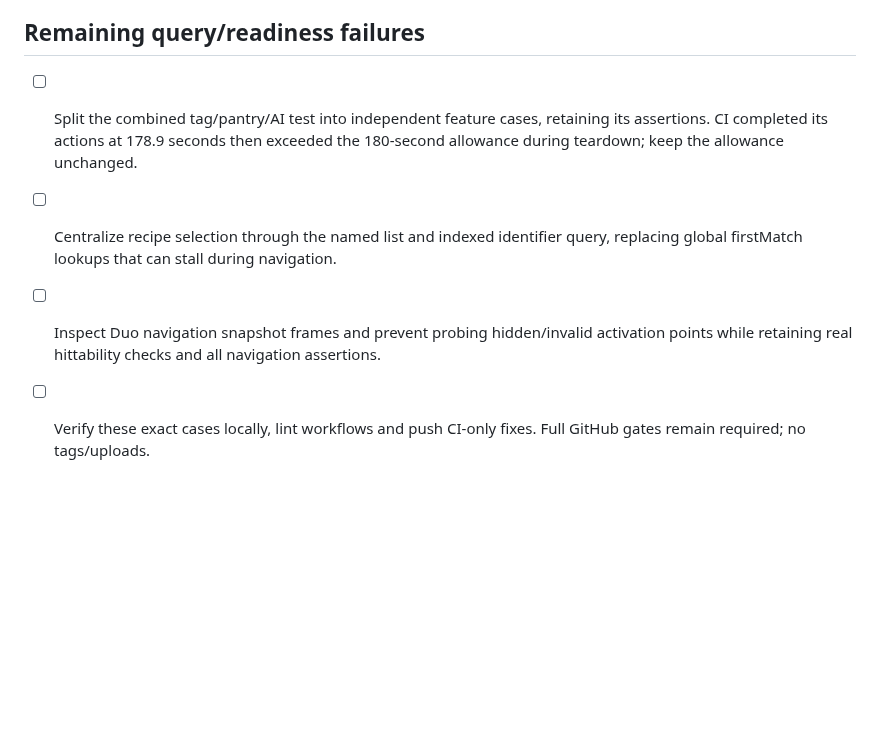
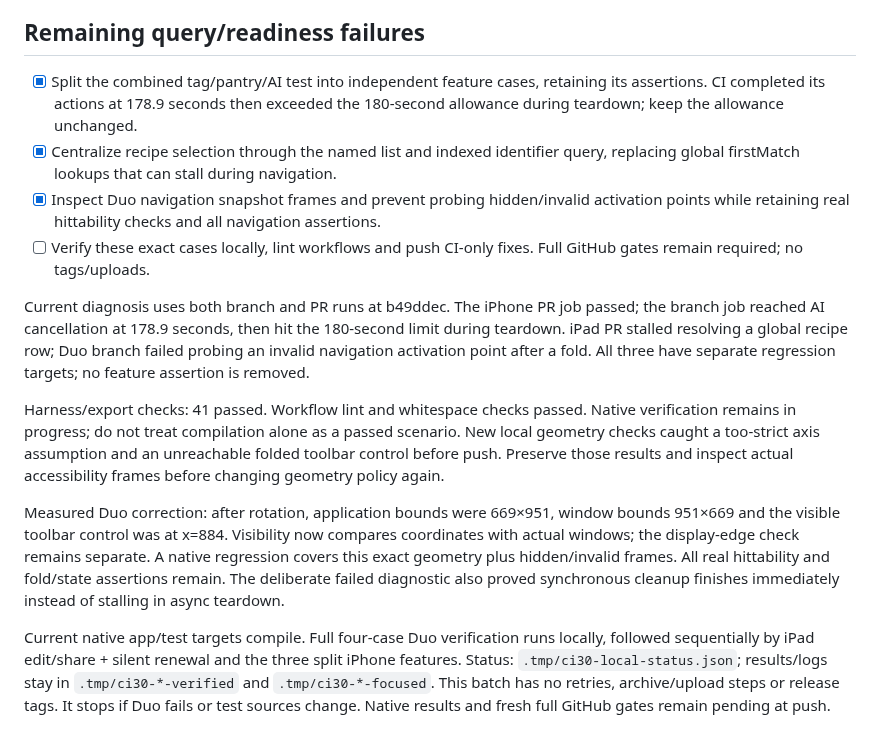
Before and after one commit to Malaber/what-should-we-eat, a Markdown page: docs/ci-reliability-todo.md, the part around the change. GitHub-like rendering; blank space fills up the shorter version.

Commit message:
docs: record measured CI failure corrections

```diff
--- a/docs/ci-reliability-todo.md
+++ b/docs/ci-reliability-todo.md
@@ -72,7 +72,34 @@ Structural verification in progress:
 
 ## Remaining query/readiness failures
 
-- [ ] Split the combined tag/pantry/AI test into independent feature cases, retaining its assertions. CI completed its actions at 178.9 seconds then exceeded the 180-second allowance during teardown; keep the allowance unchanged.
-- [ ] Centralize recipe selection through the named list and indexed identifier query, replacing global firstMatch lookups that can stall during navigation.
-- [ ] Inspect Duo navigation snapshot frames and prevent probing hidden/invalid activation points while retaining real hittability checks and all navigation assertions.
+- [x] Split the combined tag/pantry/AI test into independent feature cases, retaining its assertions. CI completed its actions at 178.9 seconds then exceeded the 180-second allowance during teardown; keep the allowance unchanged.
+- [x] Centralize recipe selection through the named list and indexed identifier query, replacing global firstMatch lookups that can stall during navigation.
+- [x] Inspect Duo navigation snapshot frames and prevent probing hidden/invalid activation points while retaining real hittability checks and all navigation assertions.
 - [ ] Verify these exact cases locally, lint workflows and push CI-only fixes. Full GitHub gates remain required; no tags/uploads.
+
+Current diagnosis uses both branch and PR runs at b49ddec. The iPhone PR job
+passed; the branch job reached AI cancellation at 178.9 seconds, then hit the
+180-second limit during teardown. iPad PR stalled resolving a global recipe row;
+Duo branch failed probing an invalid navigation activation point after a fold.
+All three have separate regression targets; no feature assertion is removed.
+
+Harness/export checks: 41 passed. Workflow lint and whitespace checks passed.
+Native verification remains in progress; do not treat compilation alone as a
+passed scenario. New local geometry checks caught a too-strict axis assumption
+and an unreachable folded toolbar control before push. Preserve those results
+and inspect actual accessibility frames before changing geometry policy again.
+
+Measured Duo correction: after rotation, application bounds were 669×951,
+window bounds 951×669 and the visible toolbar control was at x=884. Visibility
+now compares coordinates with actual windows; the display-edge check remains
+separate. A native regression covers this exact geometry plus hidden/invalid
+frames. All real hittability and fold/state assertions remain. The deliberate
+failed diagnostic also proved synchronous cleanup finishes immediately instead
+of stalling in async teardown.
+
+Current native app/test targets compile. Full four-case Duo verification runs
+locally, followed sequentially by iPad edit/share + silent renewal and the three
+split iPhone features. Status: `.tmp/ci30-local-status.json`; results/logs stay in
+`.tmp/ci30-*-verified` and `.tmp/ci30-*-focused`. This batch has no retries,
+archive/upload steps or release tags. It stops if Duo fails or test sources
+change. Native results and fresh full GitHub gates remain pending at push.
```
Also changed, not shown: directives/run_tests.md (+17 -1 lines).
